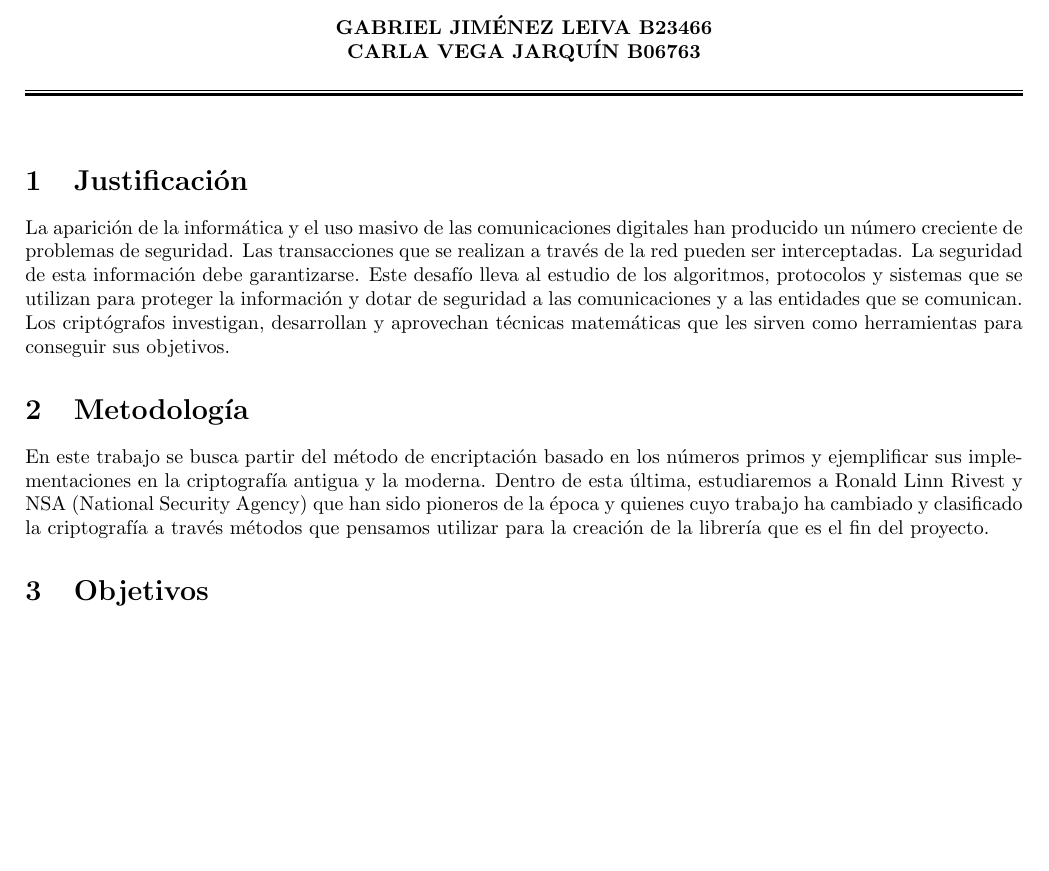
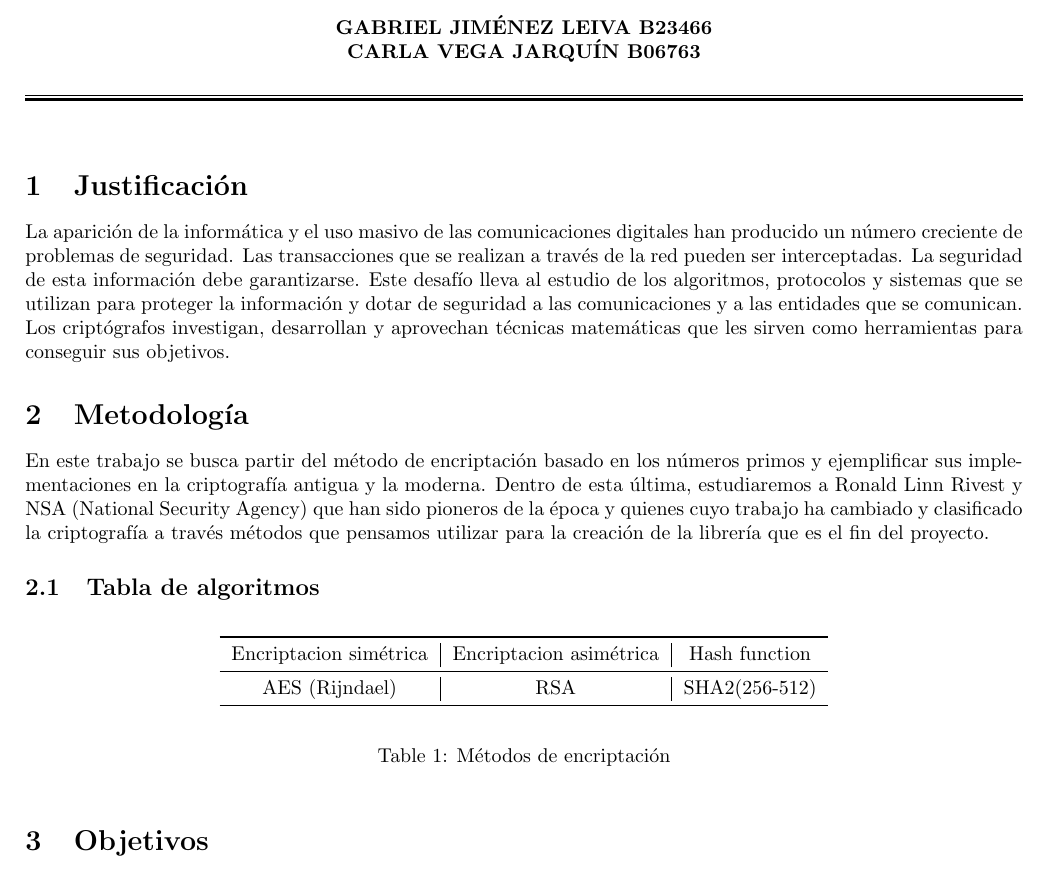
Before and after one commit to cvegaj/GEYKE93, a LaTeX document (geyke93hub/Proyecto 1/doc/propuesta.tex): part of page 1 of 2, cut so that both start at the same text, the shorter picture padded with empty space. Compiled offline with pdfLaTeX.

Commit message:
propuesta

```diff
--- a/geyke93hub/Proyecto 1/doc/propuesta.tex
+++ b/geyke93hub/Proyecto 1/doc/propuesta.tex
@@ -3,6 +3,8 @@
 \usepackage{fancyhdr}
 \usepackage{url}
 \usepackage{listings}
+\usepackage{tabularx}
+\usepackage{booktabs}
 %\usepackage{hyperref}
 \usepackage[colorlinks=true,urlcolor=blue,linkcolor=blue,citecolor=blue]{hyperref}
 \usepackage{graphicx}     % Para insertar gráficas
@@ -16,7 +18,7 @@
   \vspace{0.3cm}%
   \noindent%
   \textbf{#1}%
-  \vspace{0.2cm}%
+  \vspace{0.3cm}%
   \hrule\vspace*{0.5mm}%
   \noindent%
   \rule{\linewidth}{0.5mm}%
@@ -24,10 +26,10 @@
 }
 
 \begin{document}
-\fancyhead[L]{\includegraphics[scale=0.18]{././Multimedia/ucr}}
+\fancyhead[L]{\includegraphics[scale=0.18]{./images/ucr}}
 \fancyhead[C]{UNIVERSIDAD DE COSTA RICA\\ESCUELA DE INGENIERÍA ELECTRICA\\ESTRUCTURAS ABSTRACTAS DE DATOS Y ALGORITMOS\\ PARA INGENIERÍA\\PROPUESTA LIBRERÍA CRIPTOGRÁFICA EN C++\\GEYKE93
 }
-\fancyhead[R]{\includegraphics[scale=0.45]{././Multimedia/eie}}
+\fancyhead[R]{\includegraphics[scale=0.45]{./images/eie}}
 \pagestyle{fancy}
 \setlength{\headheight}{60pt}
 
@@ -43,6 +45,21 @@ La aparición de la informática y el uso masivo de las comunicaciones digitales
 
 \section{Metodología}
 En este trabajo se busca partir del método de encriptación basado en los números primos y ejemplificar sus implementaciones en la criptografía antigua y la moderna. Dentro de esta última, estudiaremos a Ronald Linn Rivest y NSA (National Security Agency) que han sido pioneros de la época y quienes cuyo trabajo ha cambiado y clasificado la criptografía a través métodos que pensamos utilizar para la creación de la librería que es el fin del proyecto.
+
+\subsection{Tabla de algoritmos}
+\begin{table}[h]
+\begin{center}
+\begin{tabular}{c | c | c}
+\toprule[0.3mm]
+Encriptacion simétrica & Encriptacion asimétrica & Hash function \\
+\midrule
+AES (Rijndael) & RSA & SHA2(256-512)\\
+\bottomrule[0.3mm]
+\end{tabular}
+\end{center}
+\caption{Métodos de encriptación}
+\end{table}
+
 
 \section{Objetivos}
 
```
Also changed, not shown: geyke93hub/Proyecto 1/doc/images/eie.pdf (added), geyke93hub/Proyecto 1/doc/images/ucr.pdf (added), geyke93hub/Proyecto 1/doc/propuesta.pdf (added), 1 other file.
